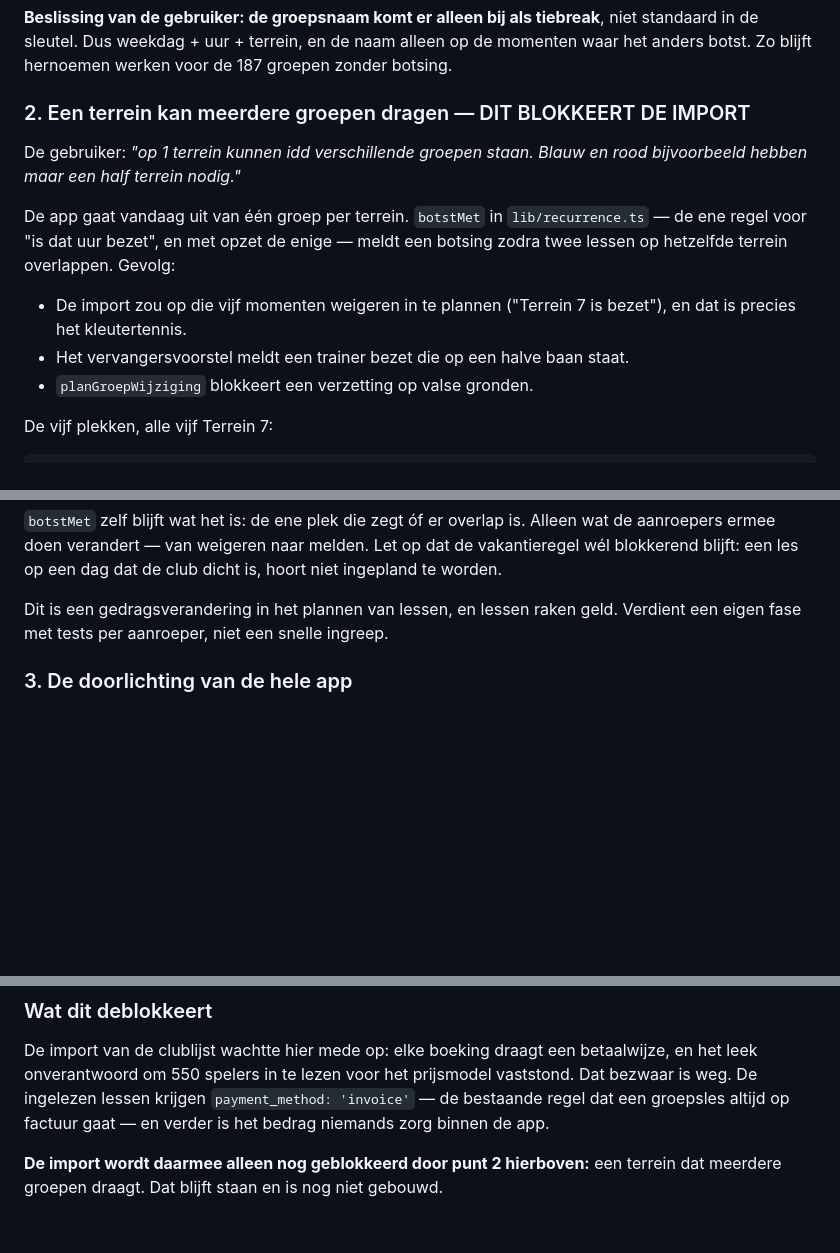
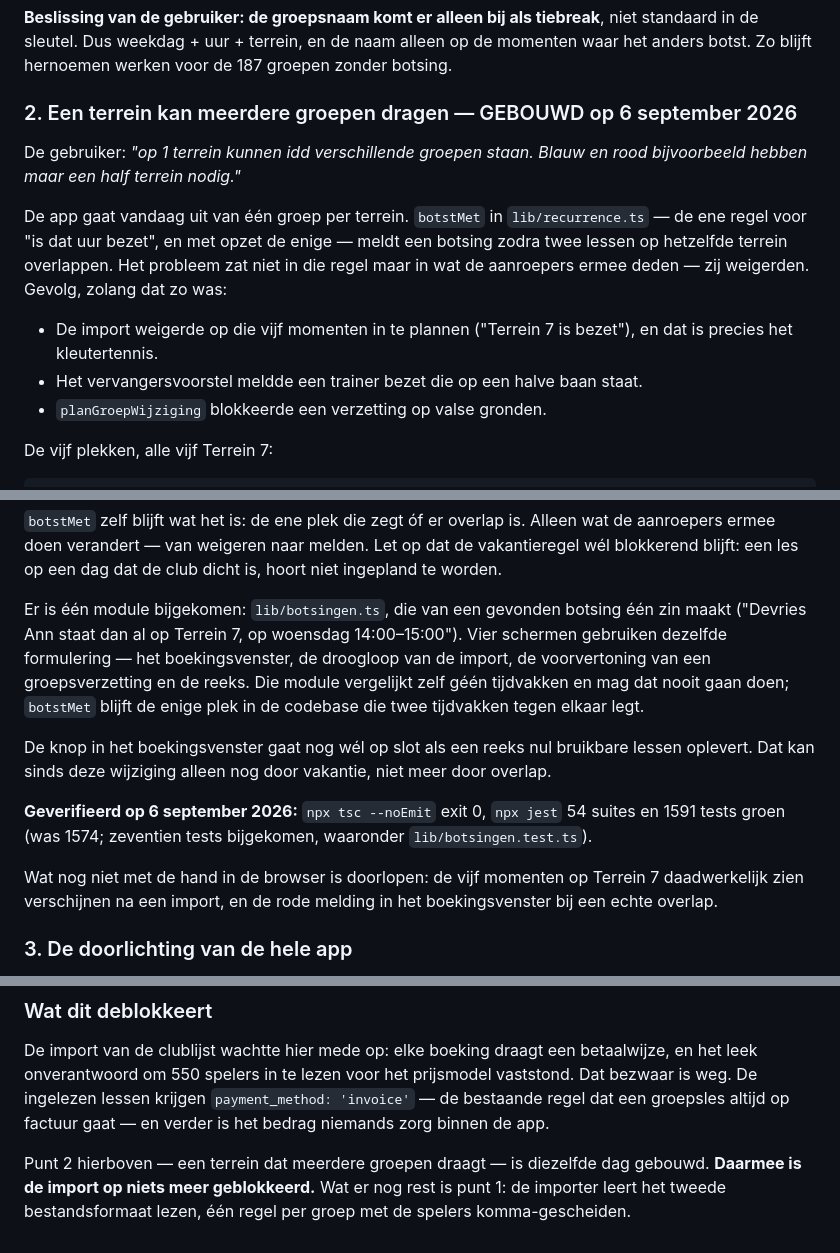
Before and after one commit to leemanskoen1978-sys/tennis-app, a Markdown page: .planning/VOLGENDE-STAP.md, 3 parts joined by grey strips. Rendered like a GitHub page; blank space fills up the shorter version.

Commit message:
docs: de overlap-waarschuwing is gebouwd, de import is niet meer geblokkeerd
Punt 2 stond nog als openstaand werk beschreven terwijl de vier commits er al
lagen (a075cae, 3bde515, 9bcb200, 867e475). Nagelopen per aanroeper: addBooking
weigert niet meer, planSeries houdt alleen nog de vakantie tegen,
planGroepWijziging kent de reden 'bezet' niet meer, lessenUitGroep plant in en
meldt, kanVervangen is niet aangeraakt. tsc exit 0, 1591 tests groen.

Daarmee blokkeert alleen punt 1 de import nog: het tweede bestandsformaat.

Co-Authored-By: Claude Opus 5 (1M context) <noreply@anthropic.com>
Claude-Session: https://claude.ai/code/session_01LUyBPjAfg9tKEzu3oniamE

```diff
--- a/.planning/VOLGENDE-STAP.md
+++ b/.planning/VOLGENDE-STAP.md
@@ -49,19 +49,20 @@ De gebruiker leverde de volledige lijst van de club aan. Die heeft een **andere
 in de sleutel. Dus weekdag + uur + terrein, en de naam alleen op de momenten waar het anders
 botst. Zo blijft hernoemen werken voor de 187 groepen zonder botsing.
 
-### 2. Een terrein kan meerdere groepen dragen — DIT BLOKKEERT DE IMPORT
+### 2. Een terrein kan meerdere groepen dragen — GEBOUWD op 6 september 2026
 
 De gebruiker: *"op 1 terrein kunnen idd verschillende groepen staan. Blauw en rood
 bijvoorbeeld hebben maar een half terrein nodig."*
 
 De app gaat vandaag uit van één groep per terrein. `botstMet` in `lib/recurrence.ts` — de ene
 regel voor "is dat uur bezet", en met opzet de enige — meldt een botsing zodra twee lessen op
-hetzelfde terrein overlappen. Gevolg:
+hetzelfde terrein overlappen. Het probleem zat niet in die regel maar in wat de aanroepers
+ermee deden — zij weigerden. Gevolg, zolang dat zo was:
 
-- De import zou op die vijf momenten weigeren in te plannen ("Terrein 7 is bezet"), en dat is
+- De import weigerde op die vijf momenten in te plannen ("Terrein 7 is bezet"), en dat is
   precies het kleutertennis.
-- Het vervangersvoorstel meldt een trainer bezet die op een halve baan staat.
-- `planGroepWijziging` blokkeert een verzetting op valse gronden.
+- Het vervangersvoorstel meldde een trainer bezet die op een halve baan staat.
+- `planGroepWijziging` blokkeerde een verzetting op valse gronden.
 
 De vijf plekken, alle vijf Terrein 7:
 
@@ -101,8 +102,21 @@ Geen capaciteit per baan dus, geen veld op `Court`. Gewoon: laat het door en too
 aanroepers ermee doen verandert — van weigeren naar melden. Let op dat de vakantieregel wél
 blokkerend blijft: een les op een dag dat de club dicht is, hoort niet ingepland te worden.
 
-Dit is een gedragsverandering in het plannen van lessen, en lessen raken geld. Verdient een
-eigen fase met tests per aanroeper, niet een snelle ingreep.
+Er is één module bijgekomen: `lib/botsingen.ts`, die van een gevonden botsing één zin maakt
+("Devries Ann staat dan al op Terrein 7, op woensdag 14:00–15:00"). Vier schermen gebruiken
+dezelfde formulering — het boekingsvenster, de droogloop van de import, de voorvertoning van
+een groepsverzetting en de reeks. Die module vergelijkt zelf géén tijdvakken en mag dat nooit
+gaan doen; `botstMet` blijft de enige plek in de codebase die twee tijdvakken tegen elkaar
+legt.
+
+De knop in het boekingsvenster gaat nog wél op slot als een reeks nul bruikbare lessen
+oplevert. Dat kan sinds deze wijziging alleen nog door vakantie, niet meer door overlap.
+
+**Geverifieerd op 6 september 2026:** `npx tsc --noEmit` exit 0, `npx jest` 54 suites en 1591
+tests groen (was 1574; zeventien tests bijgekomen, waaronder `lib/botsingen.test.ts`).
+
+Wat nog niet met de hand in de browser is doorlopen: de vijf momenten op Terrein 7 daadwerkelijk
+zien verschijnen na een import, en de rode melding in het boekingsvenster bij een echte overlap.
 
 ### 3. De doorlichting van de hele app
 
@@ -197,5 +211,6 @@ leek onverantwoord om 550 spelers in te lezen voor het prijsmodel vaststond. Dat
 weg. De ingelezen lessen krijgen `payment_method: 'invoice'` — de bestaande regel dat een
 groepsles altijd op factuur gaat — en verder is het bedrag niemands zorg binnen de app.
 
-**De import wordt daarmee alleen nog geblokkeerd door punt 2 hierboven:** een terrein dat
-meerdere groepen draagt. Dat blijft staan en is nog niet gebouwd.
+Punt 2 hierboven — een terrein dat meerdere groepen draagt — is diezelfde dag gebouwd.
+**Daarmee is de import op niets meer geblokkeerd.** Wat er nog rest is punt 1: de importer
+leert het tweede bestandsformaat lezen, één regel per groep met de spelers komma-gescheiden.
```
Also changed, not shown: other parts of .planning/VOLGENDE-STAP.md (+2 -2 lines).
